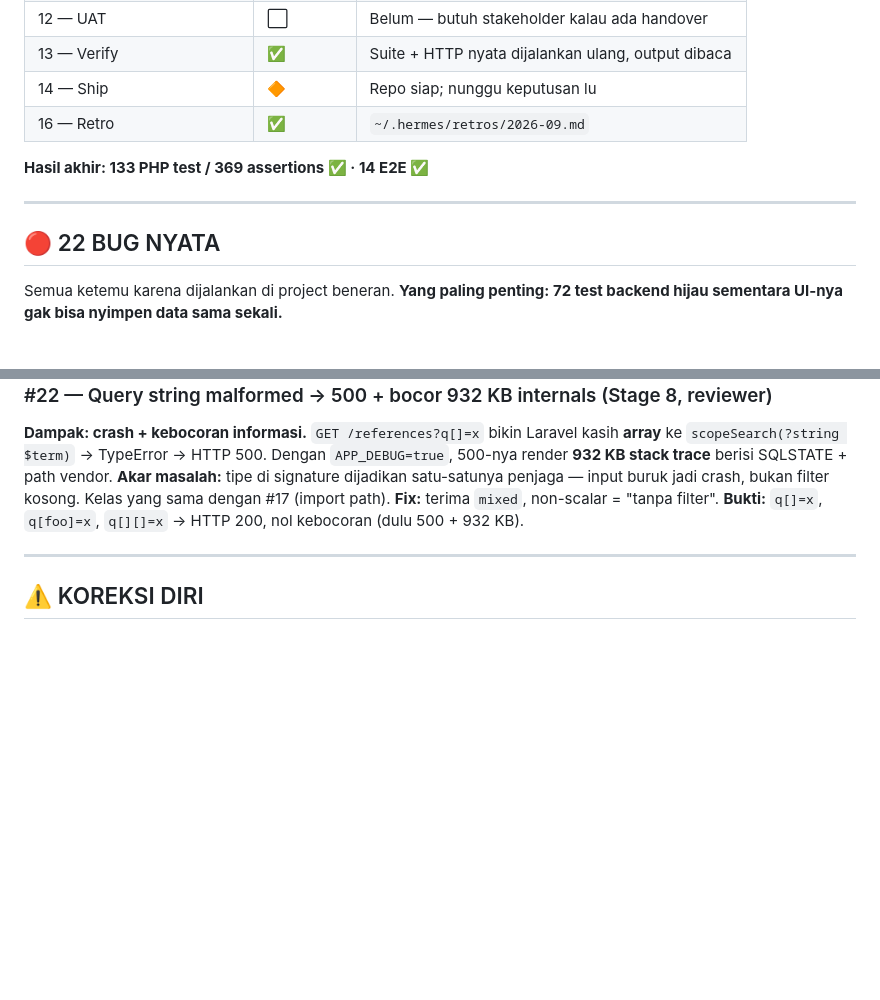
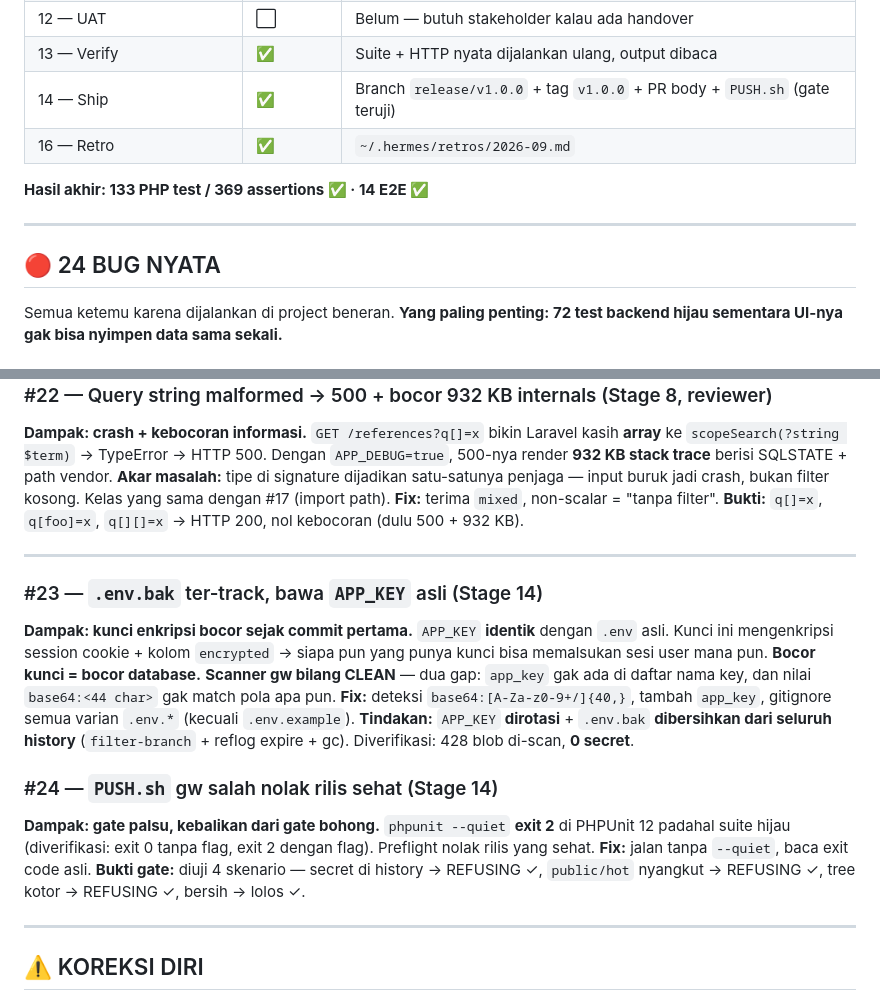
Before and after one commit to Samidkun/reference-tracker, a Markdown page: SOP_PROGRESS.md, 2 parts joined by grey strips. Rendered like a GitHub page; blank space fills up the shorter version.

Commit message:
docs(sop): bug #23 (.env.bak APP_KEY) and #24 (false-refusing release gate)
Final report. Stage 14 complete: branch release/v1.0.0, tag v1.0.0, PR body,
review notes, and a preflight-gated push script whose gates were each proven
to fail on the condition they check.

Final: 133 PHP tests / 369 assertions, 14 E2E, 428 history blobs scanned with
0 secrets, scanner battery 39/39, 22 commits.

```diff
--- a/SOP_PROGRESS.md
+++ b/SOP_PROGRESS.md
@@ -28,14 +28,14 @@
 | 11 — Docs + E2E | ✅ | **E2E 14/14** + End-User Guide + Runbook |
 | 12 — UAT | ⬜ | Belum — butuh stakeholder kalau ada handover |
 | 13 — Verify | ✅ | Suite + HTTP nyata dijalankan ulang, output dibaca |
-| 14 — Ship | 🔶 | Repo siap; nunggu keputusan lu |
+| 14 — Ship | ✅ | Branch `release/v1.0.0` + tag `v1.0.0` + PR body + `PUSH.sh` (gate teruji) |
 | 16 — Retro | ✅ | `~/.hermes/retros/2026-09.md` |
 
 **Hasil akhir: 133 PHP test / 369 assertions ✅ · 14 E2E ✅**
 
 ---
 
-## 🔴 22 BUG NYATA
+## 🔴 24 BUG NYATA
 
 Semua ketemu karena dijalankan di project beneran. **Yang paling penting: 72 test backend hijau sementara UI-nya gak bisa nyimpen data sama sekali.**
 
@@ -171,6 +171,21 @@ nprogress menyuntik blok `<style>` runtime, tanpa hook nonce.
 
 ---
 
+### #23 — `.env.bak` ter-track, bawa `APP_KEY` asli (Stage 14)
+**Dampak: kunci enkripsi bocor sejak commit pertama.**
+`APP_KEY` **identik** dengan `.env` asli. Kunci ini mengenkripsi session cookie + kolom `encrypted` → siapa pun yang punya kunci bisa memalsukan sesi user mana pun. **Bocor kunci = bocor database.**
+**Scanner gw bilang CLEAN** — dua gap: `app_key` gak ada di daftar nama key, dan nilai `base64:<44 char>` gak match pola apa pun.
+**Fix:** deteksi `base64:[A-Za-z0-9+/]{40,}`, tambah `app_key`, gitignore semua varian `.env.*` (kecuali `.env.example`).
+**Tindakan:** `APP_KEY` **dirotasi** + `.env.bak` **dibersihkan dari seluruh history** (`filter-branch` + reflog expire + gc). Diverifikasi: 428 blob di-scan, **0 secret**.
+
+### #24 — `PUSH.sh` gw salah nolak rilis sehat (Stage 14)
+**Dampak: gate palsu, kebalikan dari gate bohong.**
+`phpunit --quiet` **exit 2** di PHPUnit 12 padahal suite hijau (diverifikasi: exit 0 tanpa flag, exit 2 dengan flag). Preflight nolak rilis yang sehat.
+**Fix:** jalan tanpa `--quiet`, baca exit code asli.
+**Bukti gate:** diuji 4 skenario — secret di history → REFUSING ✓, `public/hot` nyangkut → REFUSING ✓, tree kotor → REFUSING ✓, bersih → lolos ✓.
+
+---
+
 ## ⚠️ KOREKSI DIRI
 
 **PHPUnit 12 (bukan kode):** anotasi `@dataProvider` **diabaikan** — test data-driven gw diam-diam tidak jalan. Harus pakai atribut `#[DataProvider('method')]`.
```
